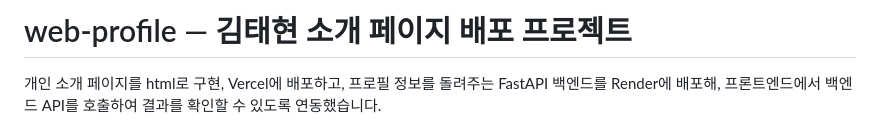
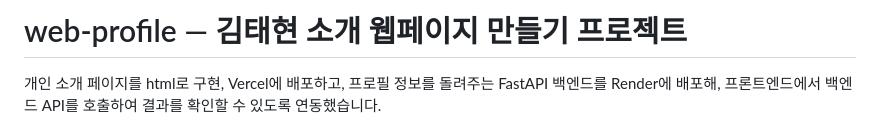
Before and after one commit to kth6449-ops/web-profile, a Markdown page: README.md, the part around the change. Rendered like a GitHub page.

Commit message:
Revise README title for project clarity
Updated project description for clarity.

```diff
--- a/README.md
+++ b/README.md
@@ -1,4 +1,4 @@
-# web-profile — 김태현 소개 페이지 배포 프로젝트
+# web-profile — 김태현 소개 웹페이지 만들기 프로젝트
 
 개인 소개 페이지를 html로 구현, Vercel에 배포하고,
 프로필 정보를 돌려주는 FastAPI 백엔드를 Render에 배포해, 프론트엔드에서
```
